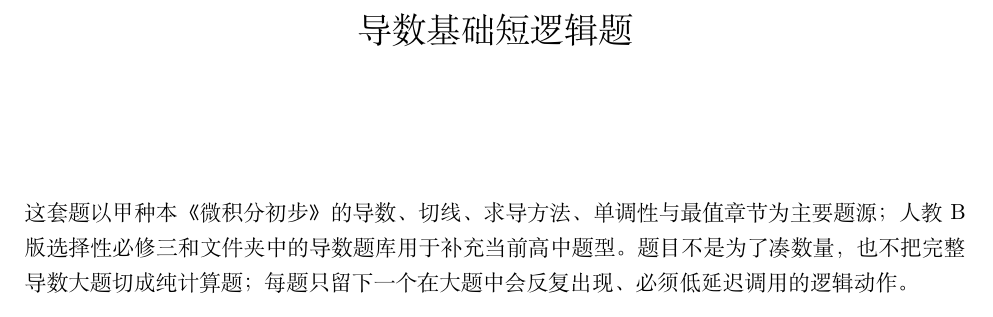
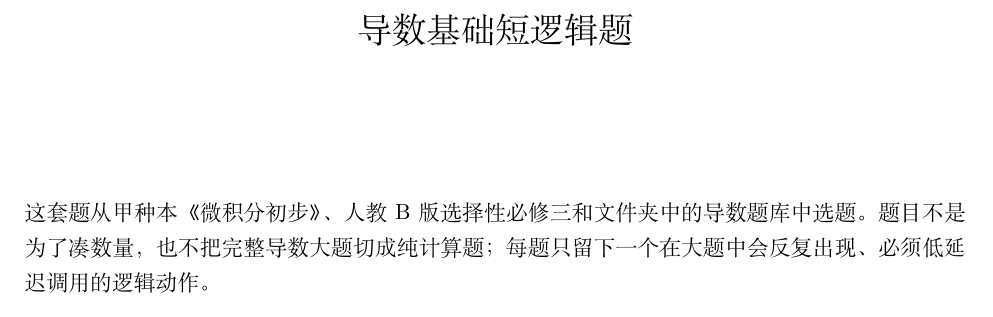
Before and after one commit to bb2776155-max/math-interactive-site, a LaTeX document (derivative_short_logic_drills.tex): part of page 1 of 19, cut so that both start at the same text. Compiled offline with XeLaTeX.

Commit message:
Clarify derivative drill sources

```diff
--- a/derivative_short_logic_drills.tex
+++ b/derivative_short_logic_drills.tex
@@ -19,7 +19,7 @@
 \begin{document}
 \maketitle
 
-这套题以甲种本《微积分初步》的导数、切线、求导方法、单调性与最值章节为主要题源；人教B版选择性必修三和文件夹中的导数题库用于补充当前高中题型。题目不是为了凑数量，也不把完整导数大题切成纯计算题；每题只留下一个在大题中会反复出现、必须低延迟调用的逻辑动作。
+这套题从甲种本《微积分初步》、人教B版选择性必修三和文件夹中的导数题库中选题。题目不是为了凑数量，也不把完整导数大题切成纯计算题；每题只留下一个在大题中会反复出现、必须低延迟调用的逻辑动作。
 
 \begin{drill}{1. 极限里的增量不是原封不动的}{甲种本《微积分初步》导数定义题型改编}
 已知 $f$ 在 $x_0$ 处可导，且
```
Also changed, not shown: derivative_short_logic_drills.pdf.
